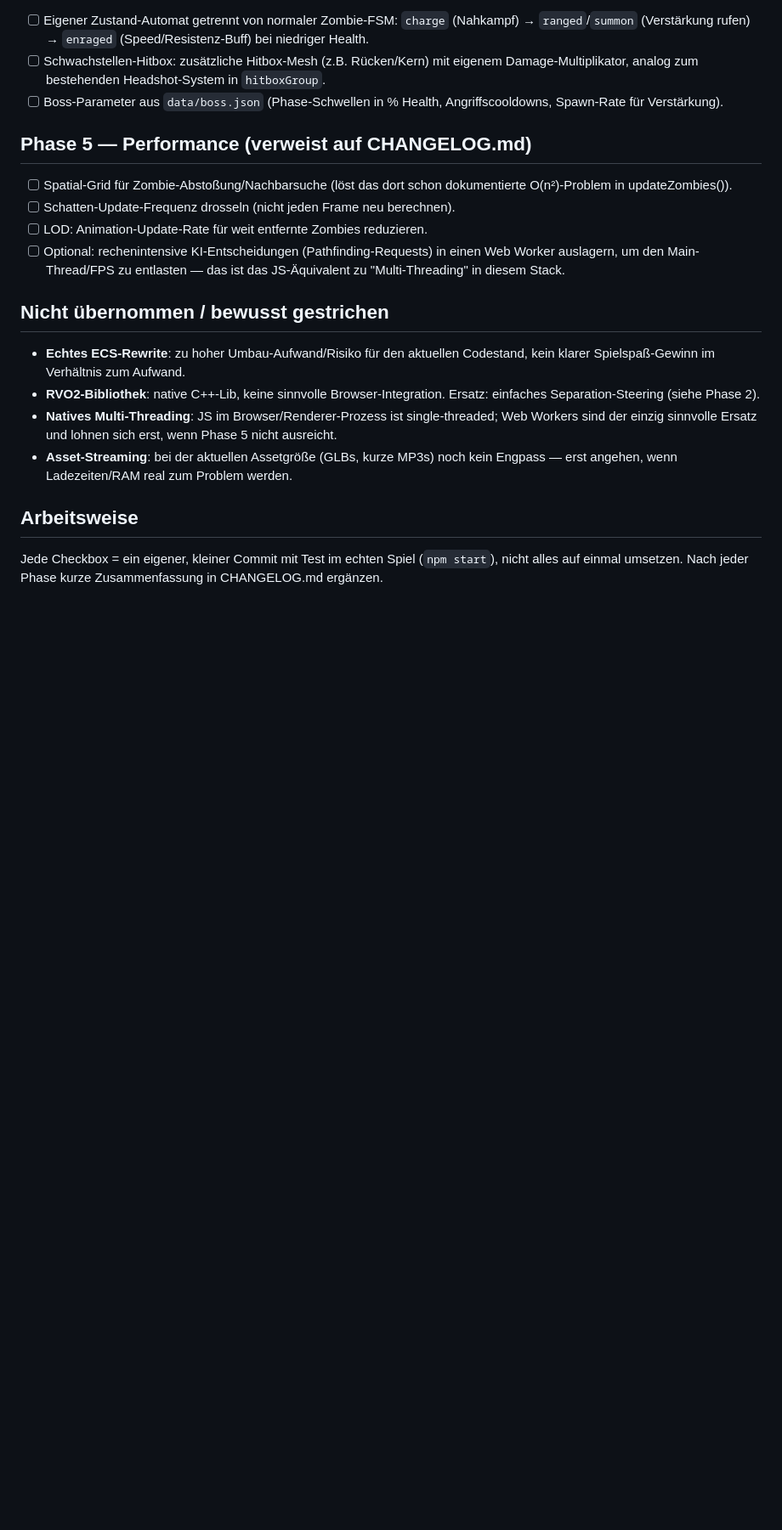
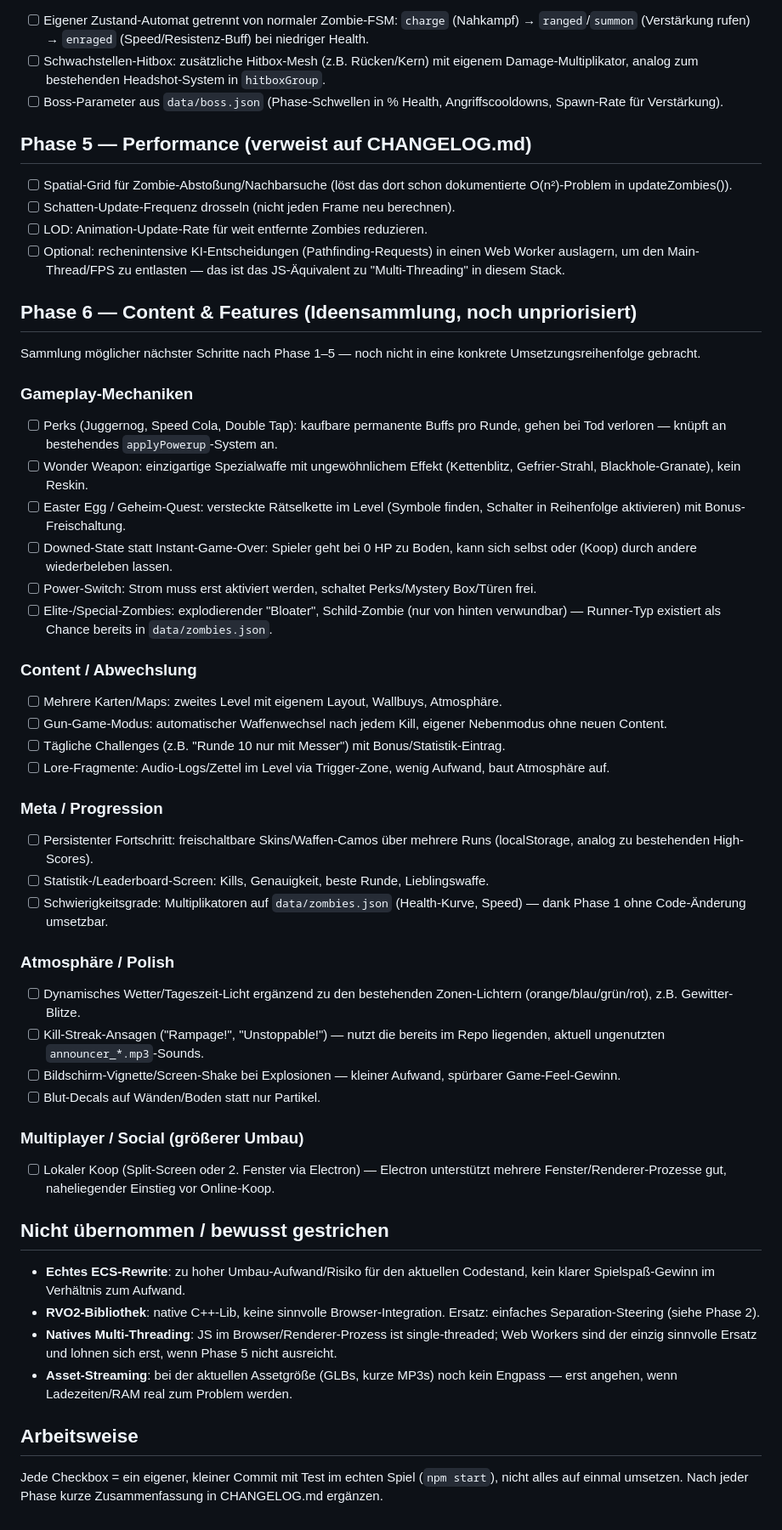
Before and after one commit to Juurpa/COD-Zombies, a Markdown page: ROADMAP.md, the part around the change. Shown at 85% size. Rendered like a GitHub page; blank space fills up the shorter version.

Commit message:
Add Phase 6 (Content & Features) idea backlog to ROADMAP.md
Unprioritized brainstorm covering gameplay mechanics, content, meta
progression, atmosphere/polish, and multiplayer — to be triaged into
concrete phases later, same as Phase 1-5.

```diff
--- a/ROADMAP.md
+++ b/ROADMAP.md
@@ -60,6 +60,58 @@ kein natives Multithreading, kein natives NavMesh/RVO2).
       einen Web Worker auslagern, um den Main-Thread/FPS zu entlasten —
       das ist das JS-Äquivalent zu "Multi-Threading" in diesem Stack.
 
+## Phase 6 — Content & Features (Ideensammlung, noch unpriorisiert)
+Sammlung möglicher nächster Schritte nach Phase 1–5 — noch nicht in eine
+konkrete Umsetzungsreihenfolge gebracht.
+
+### Gameplay-Mechaniken
+- [ ] Perks (Juggernog, Speed Cola, Double Tap): kaufbare permanente Buffs
+      pro Runde, gehen bei Tod verloren — knüpft an bestehendes
+      `applyPowerup`-System an.
+- [ ] Wonder Weapon: einzigartige Spezialwaffe mit ungewöhnlichem Effekt
+      (Kettenblitz, Gefrier-Strahl, Blackhole-Granate), kein Reskin.
+- [ ] Easter Egg / Geheim-Quest: versteckte Rätselkette im Level (Symbole
+      finden, Schalter in Reihenfolge aktivieren) mit Bonus-Freischaltung.
+- [ ] Downed-State statt Instant-Game-Over: Spieler geht bei 0 HP zu Boden,
+      kann sich selbst oder (Koop) durch andere wiederbeleben lassen.
+- [ ] Power-Switch: Strom muss erst aktiviert werden, schaltet
+      Perks/Mystery Box/Türen frei.
+- [ ] Elite-/Special-Zombies: explodierender "Bloater", Schild-Zombie (nur
+      von hinten verwundbar) — Runner-Typ existiert als Chance bereits in
+      `data/zombies.json`.
+
+### Content / Abwechslung
+- [ ] Mehrere Karten/Maps: zweites Level mit eigenem Layout, Wallbuys,
+      Atmosphäre.
+- [ ] Gun-Game-Modus: automatischer Waffenwechsel nach jedem Kill, eigener
+      Nebenmodus ohne neuen Content.
+- [ ] Tägliche Challenges (z.B. "Runde 10 nur mit Messer") mit
+      Bonus/Statistik-Eintrag.
+- [ ] Lore-Fragmente: Audio-Logs/Zettel im Level via Trigger-Zone, wenig
+      Aufwand, baut Atmosphäre auf.
+
+### Meta / Progression
+- [ ] Persistenter Fortschritt: freischaltbare Skins/Waffen-Camos über
+      mehrere Runs (localStorage, analog zu bestehenden High-Scores).
+- [ ] Statistik-/Leaderboard-Screen: Kills, Genauigkeit, beste Runde,
+      Lieblingswaffe.
+- [ ] Schwierigkeitsgrade: Multiplikatoren auf `data/zombies.json`
+      (Health-Kurve, Speed) — dank Phase 1 ohne Code-Änderung umsetzbar.
+
+### Atmosphäre / Polish
+- [ ] Dynamisches Wetter/Tageszeit-Licht ergänzend zu den bestehenden
+      Zonen-Lichtern (orange/blau/grün/rot), z.B. Gewitter-Blitze.
+- [ ] Kill-Streak-Ansagen ("Rampage!", "Unstoppable!") — nutzt die bereits
+      im Repo liegenden, aktuell ungenutzten `announcer_*.mp3`-Sounds.
+- [ ] Bildschirm-Vignette/Screen-Shake bei Explosionen — kleiner Aufwand,
+      spürbarer Game-Feel-Gewinn.
+- [ ] Blut-Decals auf Wänden/Boden statt nur Partikel.
+
+### Multiplayer / Social (größerer Umbau)
+- [ ] Lokaler Koop (Split-Screen oder 2. Fenster via Electron) — Electron
+      unterstützt mehrere Fenster/Renderer-Prozesse gut, naheliegender
+      Einstieg vor Online-Koop.
+
 ## Nicht übernommen / bewusst gestrichen
 - **Echtes ECS-Rewrite**: zu hoher Umbau-Aufwand/Risiko für den aktuellen
   Codestand, kein klarer Spielspaß-Gewinn im Verhältnis zum Aufwand.
```
